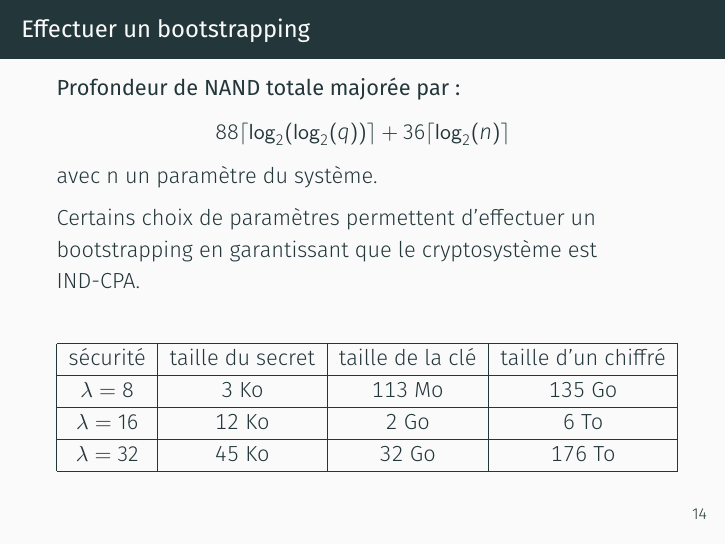
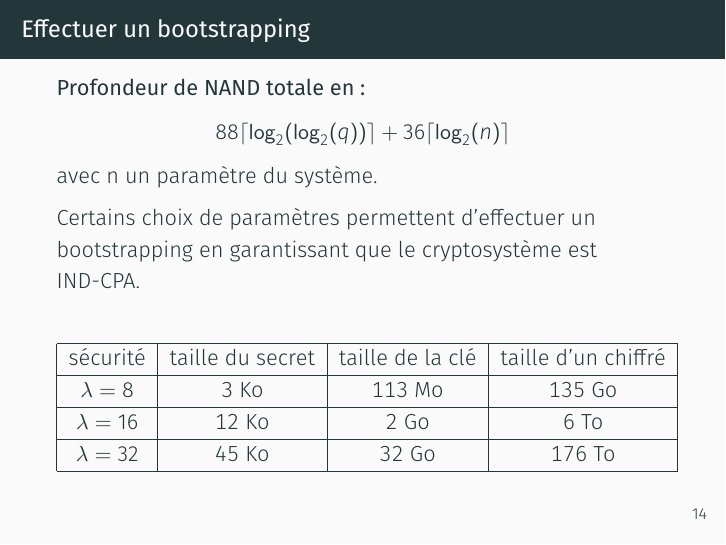
Before and after one commit to mahaaaham/FHE_implementation, LaTeX slides (presentation/presentation.tex): page 20 of 22. Compiled offline with XeLaTeX; a missing font is replaced by an installed copy or a similar font.

Commit message:
gnagnagna

```diff
--- a/presentation/presentation.tex
+++ b/presentation/presentation.tex
@@ -365,7 +365,9 @@ Les variables de générations de blocs commençants par 0 calculent des retenue
 \begin{frame}
 \frametitle{Effectuer un bootstrapping}
 
-\textbf{Profondeur de NAND totale majorée par :}
+%\textbf{Profondeur de NAND totale majorée par :}
+%\[88 \lceil \log_2(\log_2(q)) \rceil + 36 \lceil \log_2(n) \rceil\]
+\textbf{Profondeur de NAND totale en :} \
 \[88 \lceil \log_2(\log_2(q)) \rceil + 36 \lceil \log_2(n) \rceil\]
 avec n un paramètre du système.
 
```
Also changed, not shown: presentation/presentation.pdf.
